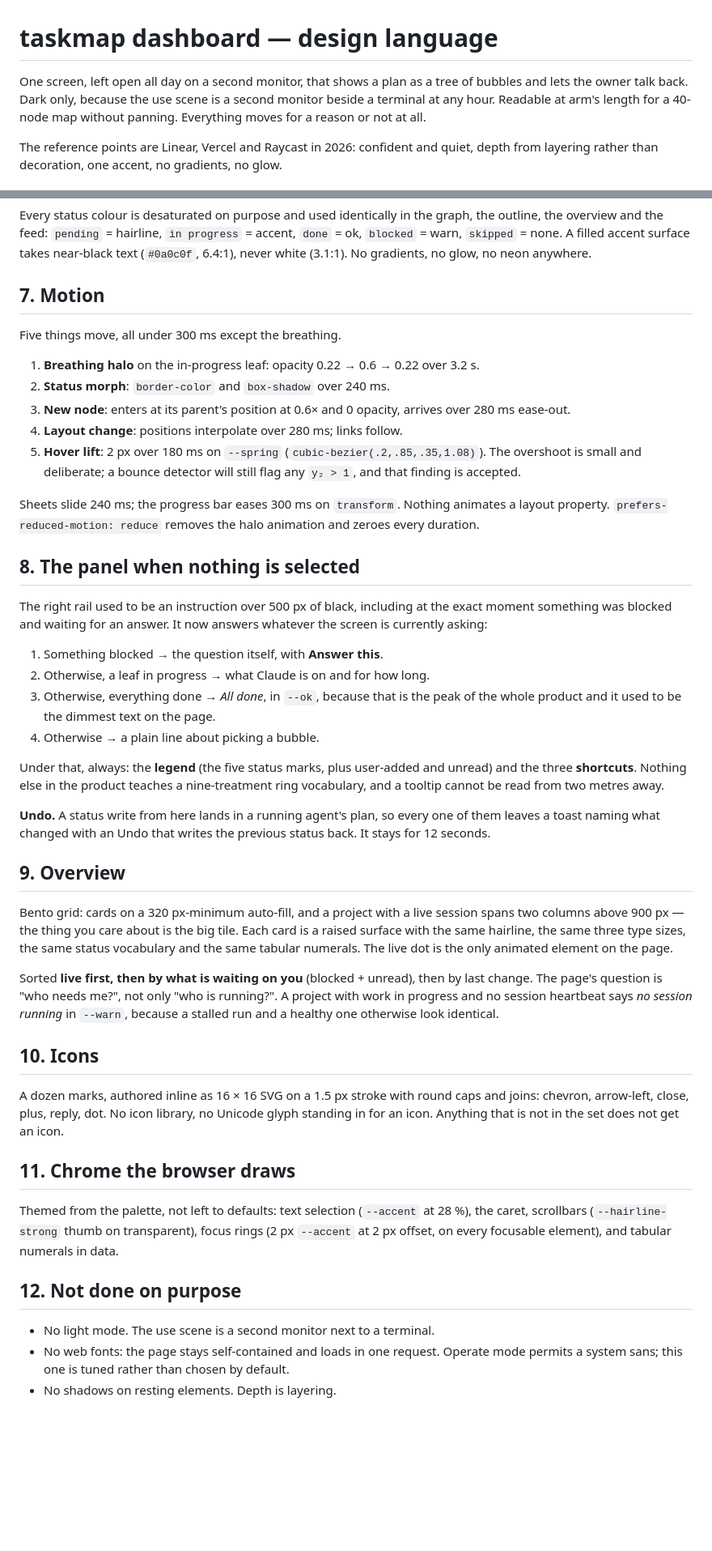
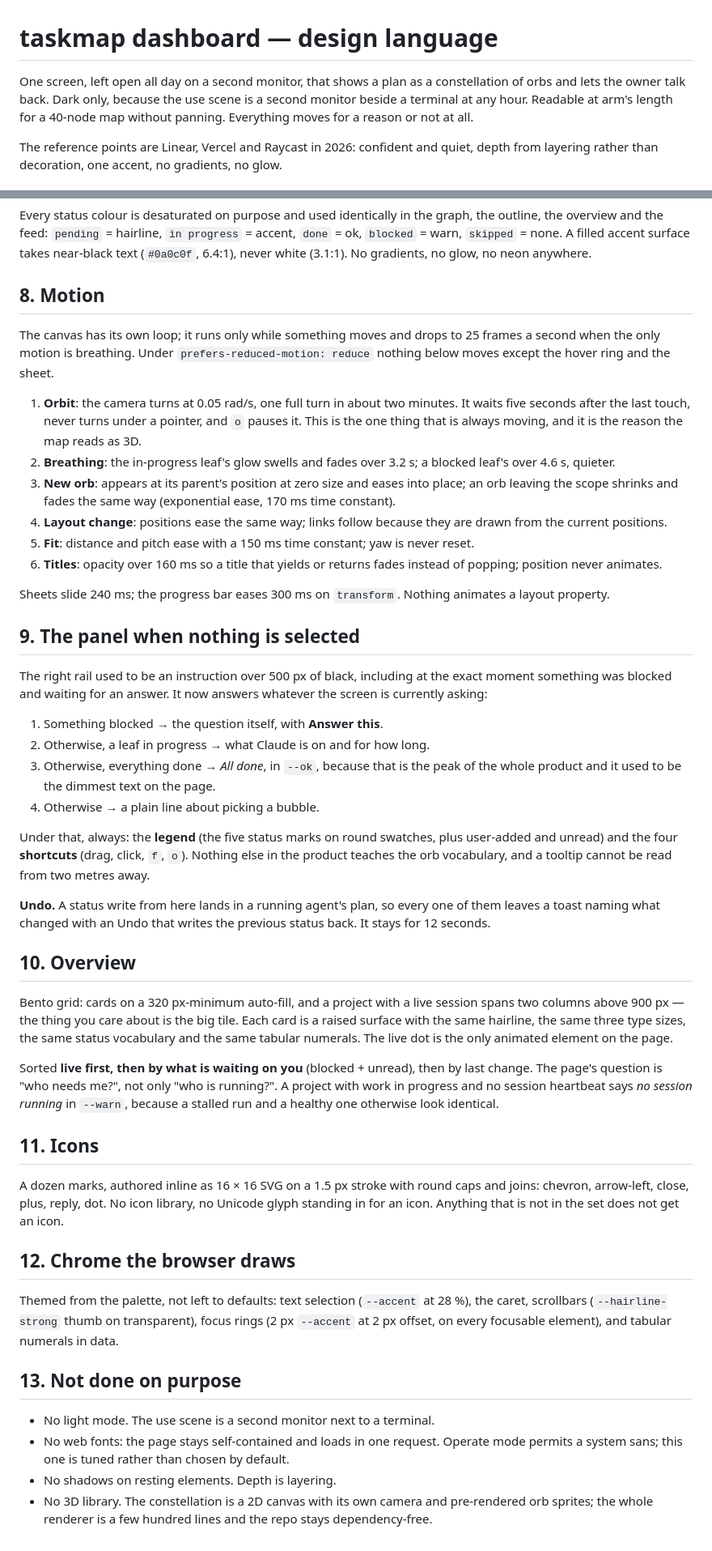
Before and after one commit to cedrichld/taskmap, a Markdown page: docs/design/DESIGN.md, 2 parts joined by grey strips. Shown at 81% size. Drawn GitHub-style; blank space fills up the shorter version.

```diff
--- a/docs/design/DESIGN.md
+++ b/docs/design/DESIGN.md
@@ -1,7 +1,7 @@
 # taskmap dashboard — design language
 
-One screen, left open all day on a second monitor, that shows a plan as a tree of
-bubbles and lets the owner talk back. Dark only, because the use scene is a second
+One screen, left open all day on a second monitor, that shows a plan as a constellation
+of orbs and lets the owner talk back. Dark only, because the use scene is a second
 monitor beside a terminal at any hour. Readable at arm's length for a 40-node map
 without panning. Everything moves for a reason or not at all.
 
@@ -151,24 +173,31 @@ outline, the overview and the feed: `pending` = hairline, `in progress` = accent
 near-black text (`#0a0c0f`, 6.4:1), never white (3.1:1). No gradients, no glow, no
 neon anywhere.
 
-## 7. Motion
+## 8. Motion
 
-Five things move, all under 300 ms except the breathing.
+The canvas has its own loop; it runs only while something moves and drops to 25 frames
+a second when the only motion is breathing. Under `prefers-reduced-motion: reduce`
+nothing below moves except the hover ring and the sheet.
 
-1. **Breathing halo** on the in-progress leaf: opacity 0.22 → 0.6 → 0.22 over 3.2 s.
-2. **Status morph**: `border-color` and `box-shadow` over 240 ms.
-3. **New node**: enters at its parent's position at 0.6× and 0 opacity, arrives over
-   280 ms ease-out.
-4. **Layout change**: positions interpolate over 280 ms; links follow.
-5. **Hover lift**: 2 px over 180 ms on `--spring`
-   (`cubic-bezier(.2,.85,.35,1.08)`). The overshoot is small and deliberate; a
-   bounce detector will still flag any `y₂ > 1`, and that finding is accepted.
+1. **Orbit**: the camera turns at 0.05 rad/s, one full turn in about two minutes. It
+   waits five seconds after the last touch, never turns under a pointer, and `o`
+   pauses it. This is the one thing that is always moving, and it is the reason the
+   map reads as 3D.
+2. **Breathing**: the in-progress leaf's glow swells and fades over 3.2 s; a blocked
+   leaf's over 4.6 s, quieter.
+3. **New orb**: appears at its parent's position at zero size and eases into place;
+   an orb leaving the scope shrinks and fades the same way (exponential ease, 170 ms
+   time constant).
+4. **Layout change**: positions ease the same way; links follow because they are drawn
+   from the current positions.
+5. **Fit**: distance and pitch ease with a 150 ms time constant; yaw is never reset.
+6. **Titles**: opacity over 160 ms so a title that yields or returns fades instead of
+   popping; position never animates.
 
 Sheets slide 240 ms; the progress bar eases 300 ms on `transform`. Nothing animates a
-layout property. `prefers-reduced-motion: reduce` removes the halo animation and zeroes
-every duration.
+layout property.
 
-## 8. The panel when nothing is selected
+## 9. The panel when nothing is selected
 
 The right rail used to be an instruction over 500 px of black, including at the exact
 moment something was blocked and waiting for an answer. It now answers whatever the
@@ -180,15 +209,16 @@ screen is currently asking:
    the whole product and it used to be the dimmest text on the page.
 4. Otherwise → a plain line about picking a bubble.
 
-Under that, always: the **legend** (the five status marks, plus user-added and unread)
-and the three **shortcuts**. Nothing else in the product teaches a nine-treatment ring
-vocabulary, and a tooltip cannot be read from two metres away.
+Under that, always: the **legend** (the five status marks on round swatches, plus
+user-added and unread) and the four **shortcuts** (drag, click, `f`, `o`). Nothing else
+in the product teaches the orb vocabulary, and a tooltip cannot be read from two metres
+away.
 
 **Undo.** A status write from here lands in a running agent's plan, so every one of
 them leaves a toast naming what changed with an Undo that writes the previous status
 back. It stays for 12 seconds.
 
-## 9. Overview
+## 10. Overview
 
 Bento grid: cards on a 320 px-minimum auto-fill, and a project with a live session
 spans two columns above 900 px — the thing you care about is the big tile. Each card
@@ -201,21 +231,24 @@ change. The page's question is "who needs me?", not only "who is running?". A pr
 with work in progress and no session heartbeat says *no session running* in `--warn`,
 because a stalled run and a healthy one otherwise look identical.
 
-## 10. Icons
+## 11. Icons
 
 A dozen marks, authored inline as 16 × 16 SVG on a 1.5 px stroke with round caps and
 joins: chevron, arrow-left, close, plus, reply, dot. No icon library, no Unicode glyph
 standing in for an icon. Anything that is not in the set does not get an icon.
 
-## 11. Chrome the browser draws
+## 12. Chrome the browser draws
 
 Themed from the palette, not left to defaults: text selection (`--accent` at 28 %),
 the caret, scrollbars (`--hairline-strong` thumb on transparent), focus rings (2 px
 `--accent` at 2 px offset, on every focusable element), and tabular numerals in data.
 
-## 12. Not done on purpose
+## 13. Not done on purpose
 
 - No light mode. The use scene is a second monitor next to a terminal.
 - No web fonts: the page stays self-contained and loads in one request. Operate mode
   permits a system sans; this one is tuned rather than chosen by default.
 - No shadows on resting elements. Depth is layering.
+- No 3D library. The constellation is a 2D canvas with its own camera and pre-rendered
+  orb sprites; the whole renderer is a few hundred lines and the repo stays
+  dependency-free.
```
Also changed, not shown: other parts of docs/design/DESIGN.md (+89 -67 lines), README.md (+13 -3 lines), docs/SPEC.md (+27 -15 lines), docs/dashboard-1440.png, docs/dashboard-2560.png, docs/dashboard-390.png, 6 other files.
